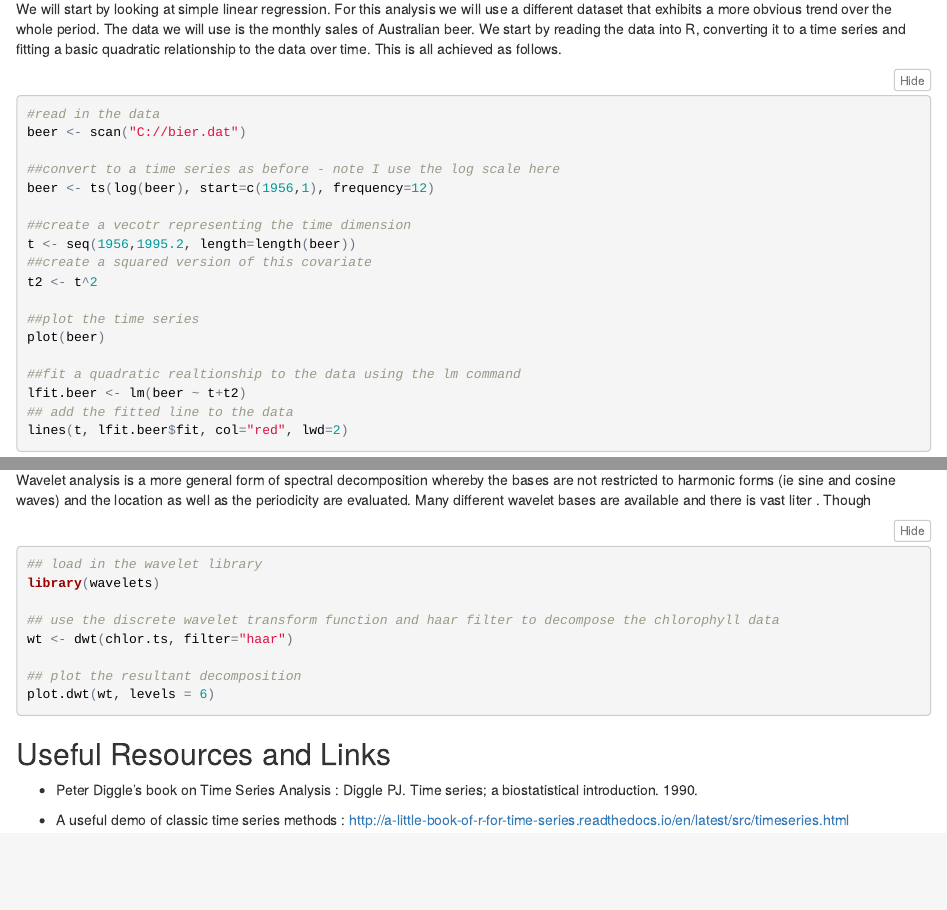
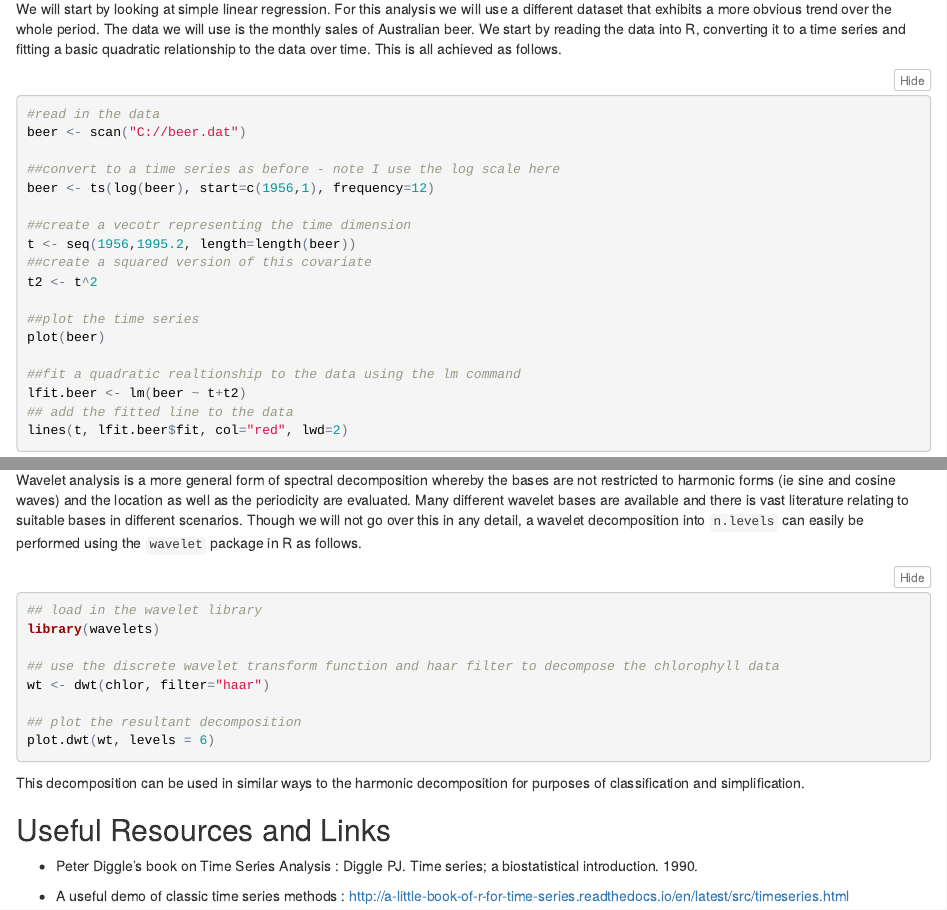
Before and after one commit to NERC-CEH/Stats_R_Resources, an R Markdown document (Time_Series/TimeSeries_R_Demo.Rmd): the page in a window 1100 px wide, from 7720 px down, and a second part further down, joined at a grey line. The pictures show the output file Time_Series/TimeSeries_R_Demo.html that the author committed with the source, opened offline.

Commit message:
added small section on wavelets then re - knit

````diff
--- a/Time_Series/TimeSeries_R_Demo.Rmd
+++ b/Time_Series/TimeSeries_R_Demo.Rmd
@@ -203,7 +203,7 @@ We will start by looking at simple linear regression. For this analysis we will
 
 ```{R }
 #read in the data
-beer <- scan("C://bier.dat")
+beer <- scan("C://beer.dat")
 
 ##convert to a time series as before - note I use the log scale here
 beer <- ts(log(beer), start=c(1956,1), frequency=12)
@@ -351,7 +351,7 @@ The main advantage with spectral analysis is the ability to convert a continuous
 ### Wavelets
 
 
-Wavelet analysis is a more general form of spectral decomposition whereby the bases are not restricted to harmonic forms (ie sine and cosine waves) and the location as well as the periodicity are evaluated. Many different wavelet bases are available and there is vast liter . Though
+Wavelet analysis is a more general form of spectral decomposition whereby the bases are not restricted to harmonic forms (ie sine and cosine waves) and the location as well as the periodicity are evaluated. Many different wavelet bases are available and there is vast literature relating to suitable bases in different scenarios. Though we will not go over this in any detail, a wavelet decomposition into `n.levels` can easily be performed using the `wavelet` package in R as follows.
 
 ```{R eval=FALSE}
 
@@ -359,14 +359,14 @@ Wavelet analysis is a more general form of spectral decomposition whereby the ba
 library(wavelets)
 
 ## use the discrete wavelet transform function and haar filter to decompose the chlorophyll data
-wt <- dwt(chlor.ts, filter="haar")
+wt <- dwt(chlor, filter="haar")
 
 ## plot the resultant decomposition
 plot.dwt(wt, levels = 6)
 
 ```
 
-
+This decomposition can be used in similar ways to the harmonic decomposition for purposes of classification and simplification.
 
 
 
````
Also changed, not shown: Time_Series/TimeSeries_R_Demo.html.
